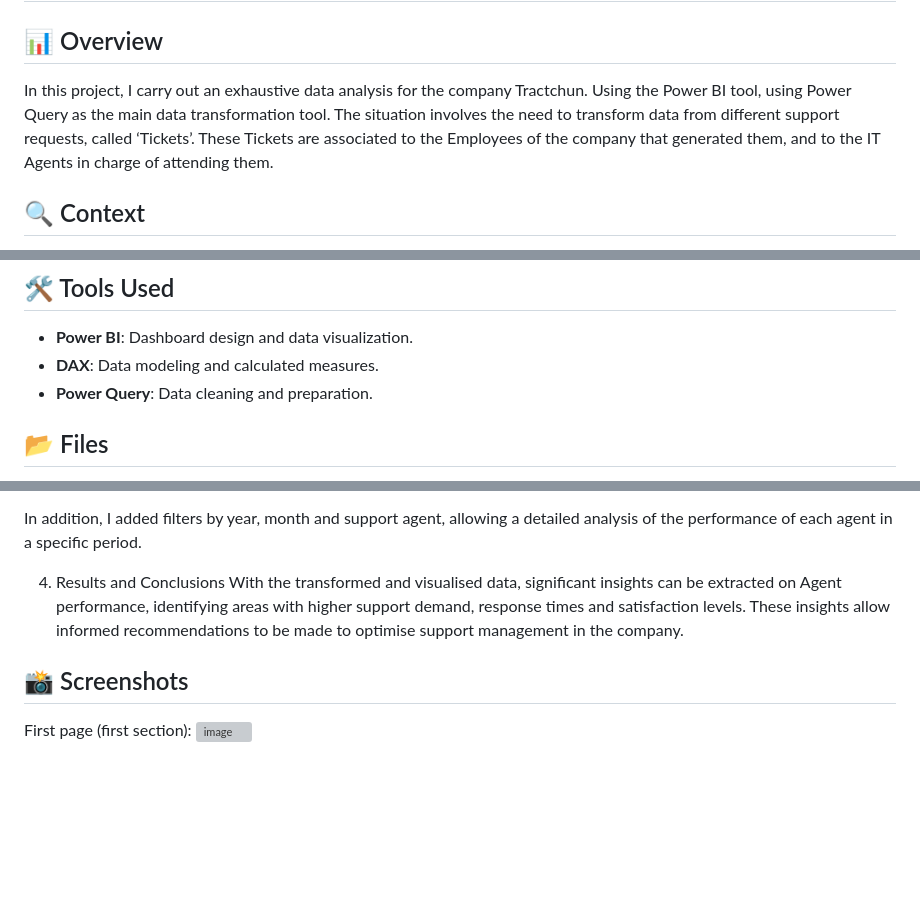
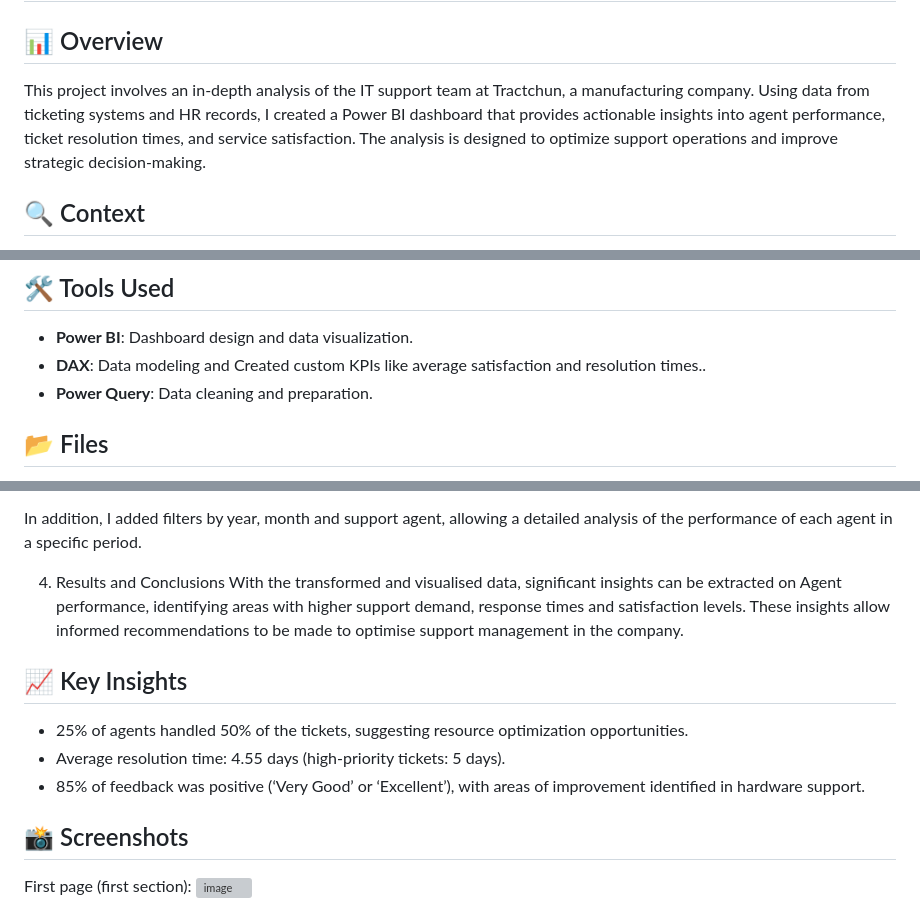
Before and after one commit to Lucas-F-Analysis/Analysis-of-Agents-in-the-Tractchun-company, a Markdown page: README.md, 3 parts joined by grey strips. GitHub-like rendering; blank space fills up the shorter version; grey boxes are pictures that could not be loaded.

```diff
--- a/README.md
+++ b/README.md
@@ -8,7 +8,7 @@ To download the Power BI file: https://github.com/Lucas-F-Analysis/Analysis-of-A
 # Summary
 
 ## 📊 Overview
-In this project, I carry out an exhaustive data analysis for the company Tractchun. Using the Power BI tool, using Power Query as the main data transformation tool. The situation involves the need to transform data from different support requests, called ‘Tickets’. These Tickets are associated to the Employees of the company that generated them, and to the IT Agents in charge of attending them.
+This project involves an in-depth analysis of the IT support team at Tractchun, a manufacturing company. Using data from ticketing systems and HR records, I created a Power BI dashboard that provides actionable insights into agent performance, ticket resolution times, and service satisfaction. The analysis is designed to optimize support operations and improve strategic decision-making.
 
 ## 🔍 Context
 Case: Tractchun is a company in the manufacturing industry that has Information Technology (IT) agents who provide ticketing support for all aspects of their office technology (systems, hardware, software, etc.).
@@ -20,7 +20,7 @@ We must transform the data into actionable information for Power BI, then visual
 
 ## 🛠️ Tools Used
 - **Power BI**: Dashboard design and data visualization.
-- **DAX**: Data modeling and calculated measures.
+- **DAX**: Data modeling and Created custom KPIs like average satisfaction and resolution times..
 - **Power Query**: Data cleaning and preparation.
 
 ## 📂 Files
@@ -63,6 +63,11 @@ In addition, I added filters by year, month and support agent, allowing a detail
 4) Results and Conclusions
 With the transformed and visualised data, significant insights can be extracted on Agent performance, identifying areas with higher support demand, response times and satisfaction levels. These insights allow informed recommendations to be made to optimise support management in the company.
 
+## 📈 Key Insights
+- 25% of agents handled 50% of the tickets, suggesting resource optimization opportunities.
+- Average resolution time: 4.55 days (high-priority tickets: 5 days).
+- 85% of feedback was positive (‘Very Good’ or ‘Excellent’), with areas of improvement identified in hardware support.
+
 ## 📸 Screenshots
 First page (first section):
 ![image](https://github.com/user-attachments/assets/d896ff2d-e4ce-4dfb-82ca-926f99d13596)
```
